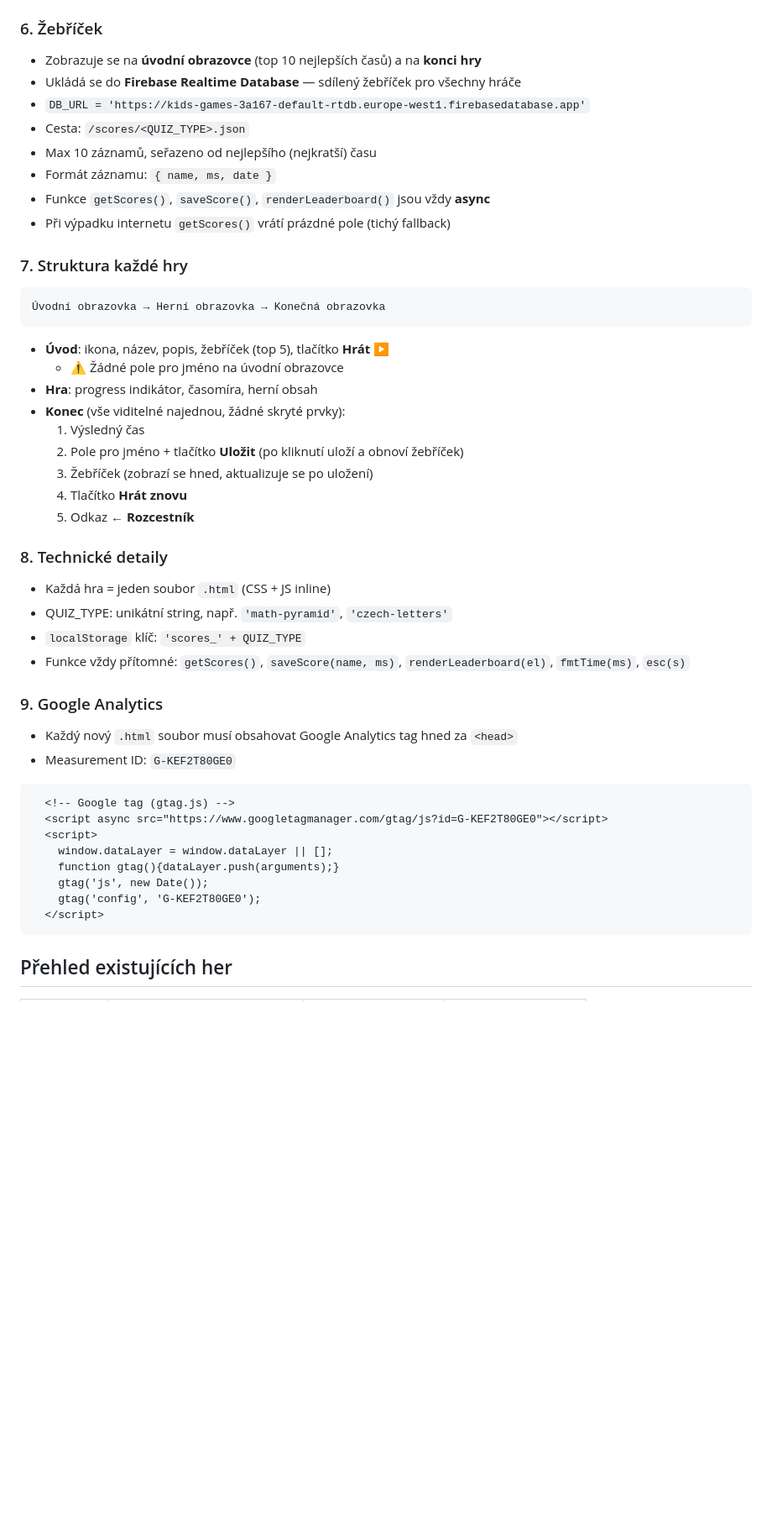
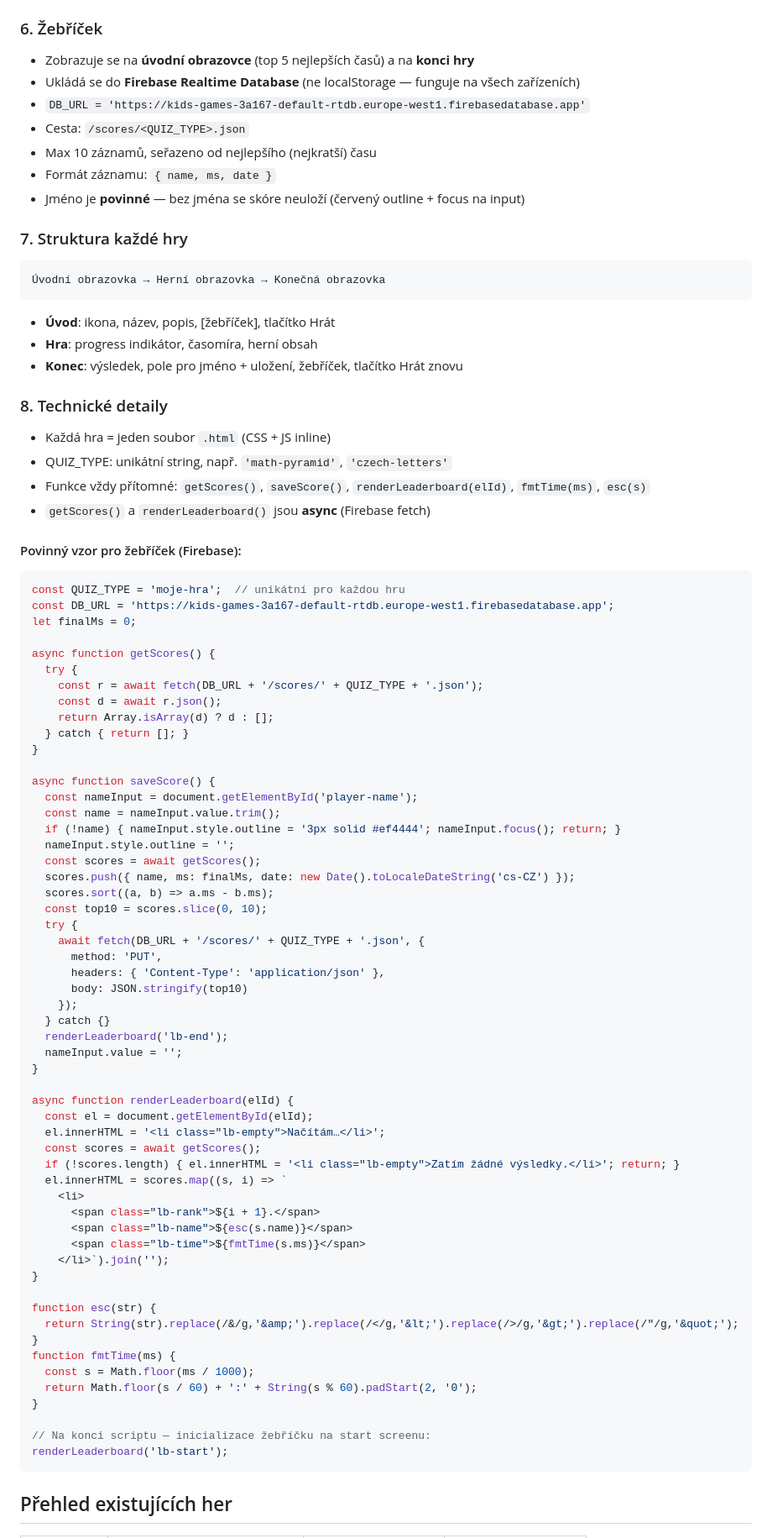
Before and after one commit to simimisek/kids-games, a Markdown page: CLAUDE.md, the part around one of its changes. Shown at 84% size. Drawn GitHub-style; blank space fills up the shorter version.

Commit message:
CLAUDE.md: žebříček = Firebase, přidán povinný vzor kódu + aktualizace her
Co-Authored-By: Claude Sonnet 4.6 <noreply@anthropic.com>

````diff
--- a/CLAUDE.md
+++ b/CLAUDE.md
@@ -43,47 +45,85 @@ background: linear-gradient(135deg, #4a148c 0%, #880e4f 100%); /* fialová */
 - Zobrazení formátu: `M:SS` (např. `1:34`)
 
 ### 6. Žebříček
-- Zobrazuje se na **úvodní obrazovce** (top 10 nejlepších časů) a na **konci hry**
-- Ukládá se do **Firebase Realtime Database** — sdílený žebříček pro všechny hráče
+- Zobrazuje se na **úvodní obrazovce** (top 5 nejlepších časů) a na **konci hry**
+- Ukládá se do **Firebase Realtime Database** (ne localStorage — funguje na všech zařízeních)
 - `DB_URL = 'https://kids-games-3a167-default-rtdb.europe-west1.firebasedatabase.app'`
 - Cesta: `/scores/<QUIZ_TYPE>.json`
 - Max 10 záznamů, seřazeno od nejlepšího (nejkratší) času
 - Formát záznamu: `{ name, ms, date }`
-- Funkce `getScores()`, `saveScore()`, `renderLeaderboard()` jsou vždy **async**
-- Při výpadku internetu `getScores()` vrátí prázdné pole (tichý fallback)
+- Jméno je **povinné** — bez jména se skóre neuloží (červený outline + focus na input)
 
 ### 7. Struktura každé hry
 ```
 Úvodní obrazovka → Herní obrazovka → Konečná obrazovka
 ```
-- **Úvod**: ikona, název, popis, žebříček (top 5), tlačítko **Hrát ▶**
-  - ⚠️ Žádné pole pro jméno na úvodní obrazovce
+- **Úvod**: ikona, název, popis, [žebříček], tlačítko Hrát
 - **Hra**: progress indikátor, časomíra, herní obsah
-- **Konec** (vše viditelné najednou, žádné skryté prvky):
-  1. Výsledný čas
-  2. Pole pro jméno + tlačítko **Uložit** (po kliknutí uloží a obnoví žebříček)
-  3. Žebříček (zobrazí se hned, aktualizuje se po uložení)
-  4. Tlačítko **Hrát znovu**
-  5. Odkaz **← Rozcestník**
+- **Konec**: výsledek, pole pro jméno + uložení, žebříček, tlačítko Hrát znovu
 
 ### 8. Technické detaily
 - Každá hra = jeden soubor `.html` (CSS + JS inline)
 - QUIZ_TYPE: unikátní string, např. `'math-pyramid'`, `'czech-letters'`
-- `localStorage` klíč: `'scores_' + QUIZ_TYPE`
-- Funkce vždy přítomné: `getScores()`, `saveScore(name, ms)`, `renderLeaderboard(el)`, `fmtTime(ms)`, `esc(s)`
+- Funkce vždy přítomné: `getScores()`, `saveScore()`, `renderLeaderboard(elId)`, `fmtTime(ms)`, `esc(s)`
+- `getScores()` a `renderLeaderboard()` jsou **async** (Firebase fetch)
 
-### 9. Google Analytics
-- Každý nový `.html` soubor musí obsahovat Google Analytics tag hned za `<head>`
-- Measurement ID: `G-KEF2T80GE0`
-```html
-  <!-- Google tag (gtag.js) -->
-  <script async src="https://www.googletagmanager.com/gtag/js?id=G-KEF2T80GE0"></script>
-  <script>
-    window.dataLayer = window.dataLayer || [];
-    function gtag(){dataLayer.push(arguments);}
-    gtag('js', new Date());
-    gtag('config', 'G-KEF2T80GE0');
-  </script>
+#### Povinný vzor pro žebříček (Firebase):
+```js
+const QUIZ_TYPE = 'moje-hra';  // unikátní pro každou hru
+const DB_URL = 'https://kids-games-3a167-default-rtdb.europe-west1.firebasedatabase.app';
+let finalMs = 0;
+
+async function getScores() {
+  try {
+    const r = await fetch(DB_URL + '/scores/' + QUIZ_TYPE + '.json');
+    const d = await r.json();
+    return Array.isArray(d) ? d : [];
+  } catch { return []; }
+}
+
+async function saveScore() {
+  const nameInput = document.getElementById('player-name');
+  const name = nameInput.value.trim();
+  if (!name) { nameInput.style.outline = '3px solid #ef4444'; nameInput.focus(); return; }
+  nameInput.style.outline = '';
+  const scores = await getScores();
+  scores.push({ name, ms: finalMs, date: new Date().toLocaleDateString('cs-CZ') });
+  scores.sort((a, b) => a.ms - b.ms);
+  const top10 = scores.slice(0, 10);
+  try {
+    await fetch(DB_URL + '/scores/' + QUIZ_TYPE + '.json', {
+      method: 'PUT',
+      headers: { 'Content-Type': 'application/json' },
+      body: JSON.stringify(top10)
+    });
+  } catch {}
+  renderLeaderboard('lb-end');
+  nameInput.value = '';
+}
+
+async function renderLeaderboard(elId) {
+  const el = document.getElementById(elId);
+  el.innerHTML = '<li class="lb-empty">Načítám…</li>';
+  const scores = await getScores();
+  if (!scores.length) { el.innerHTML = '<li class="lb-empty">Zatím žádné výsledky.</li>'; return; }
+  el.innerHTML = scores.map((s, i) => `
+    <li>
+      <span class="lb-rank">${i + 1}.</span>
+      <span class="lb-name">${esc(s.name)}</span>
+      <span class="lb-time">${fmtTime(s.ms)}</span>
+    </li>`).join('');
+}
+
+function esc(str) {
+  return String(str).replace(/&/g,'&amp;').replace(/</g,'&lt;').replace(/>/g,'&gt;').replace(/"/g,'&quot;');
+}
+function fmtTime(ms) {
+  const s = Math.floor(ms / 1000);
+  return Math.floor(s / 60) + ':' + String(s % 60).padStart(2, '0');
+}
+
+// Na konci scriptu — inicializace žebříčku na start screenu:
+renderLeaderboard('lb-start');
 ```
 
 ## Přehled existujících her
````
Also changed, not shown: other parts of CLAUDE.md (+6 -3 lines).
